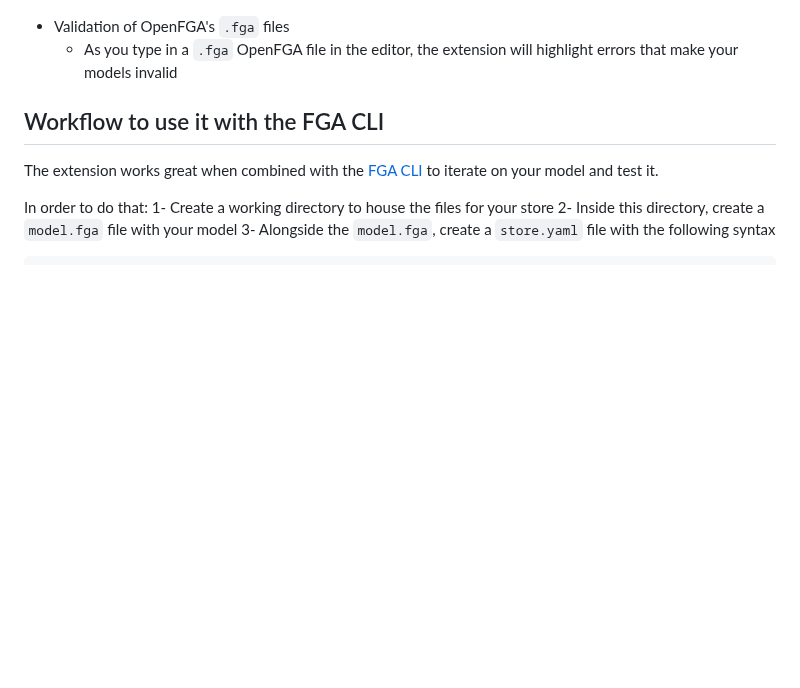
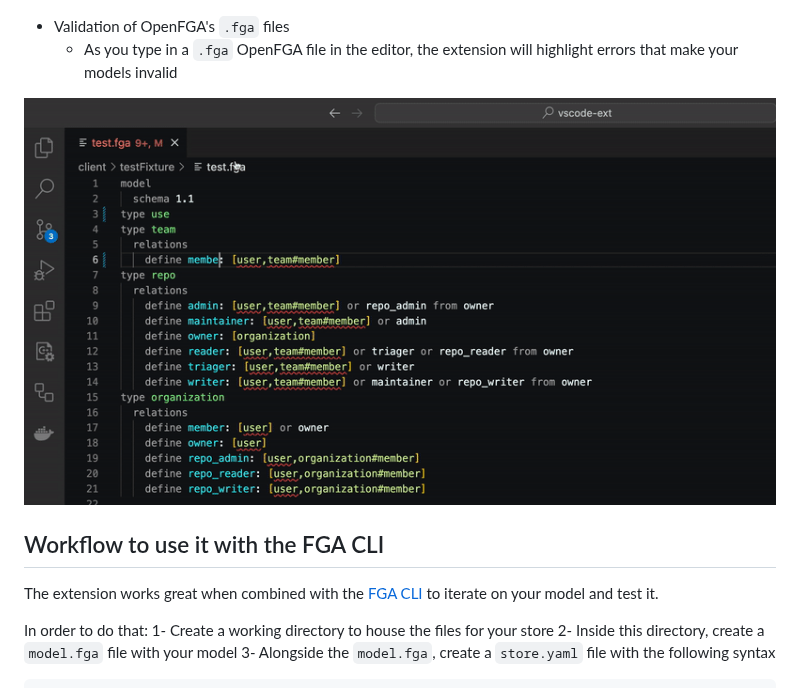
Before and after one commit to openfga/vscode-ext, a Markdown page: README.md, the part around the change. Drawn GitHub-style; pictures changed too: resources/validation_example.gif (added); blank space fills up the shorter version.

Commit message:
chore: Update README and contributor docs

```diff
--- a/README.md
+++ b/README.md
@@ -56,6 +56,8 @@ The extension currently offers 4 core features, with more to come.
 
 - Validation of OpenFGA's `.fga` files
 	- As you type in a `.fga` OpenFGA file in the editor, the extension will highlight errors that make your models invalid
+
+![Errors being highlighted with validation](resources/validation_example.gif)
 
 ## Workflow to use it with the FGA CLI
 
```
Also changed, not shown: docs/DEVELOPMENT.md (+12 -0 lines), docs/images/install-location.png (added), docs/images/installed-extension.png (added), docs/images/serve.png (added).
